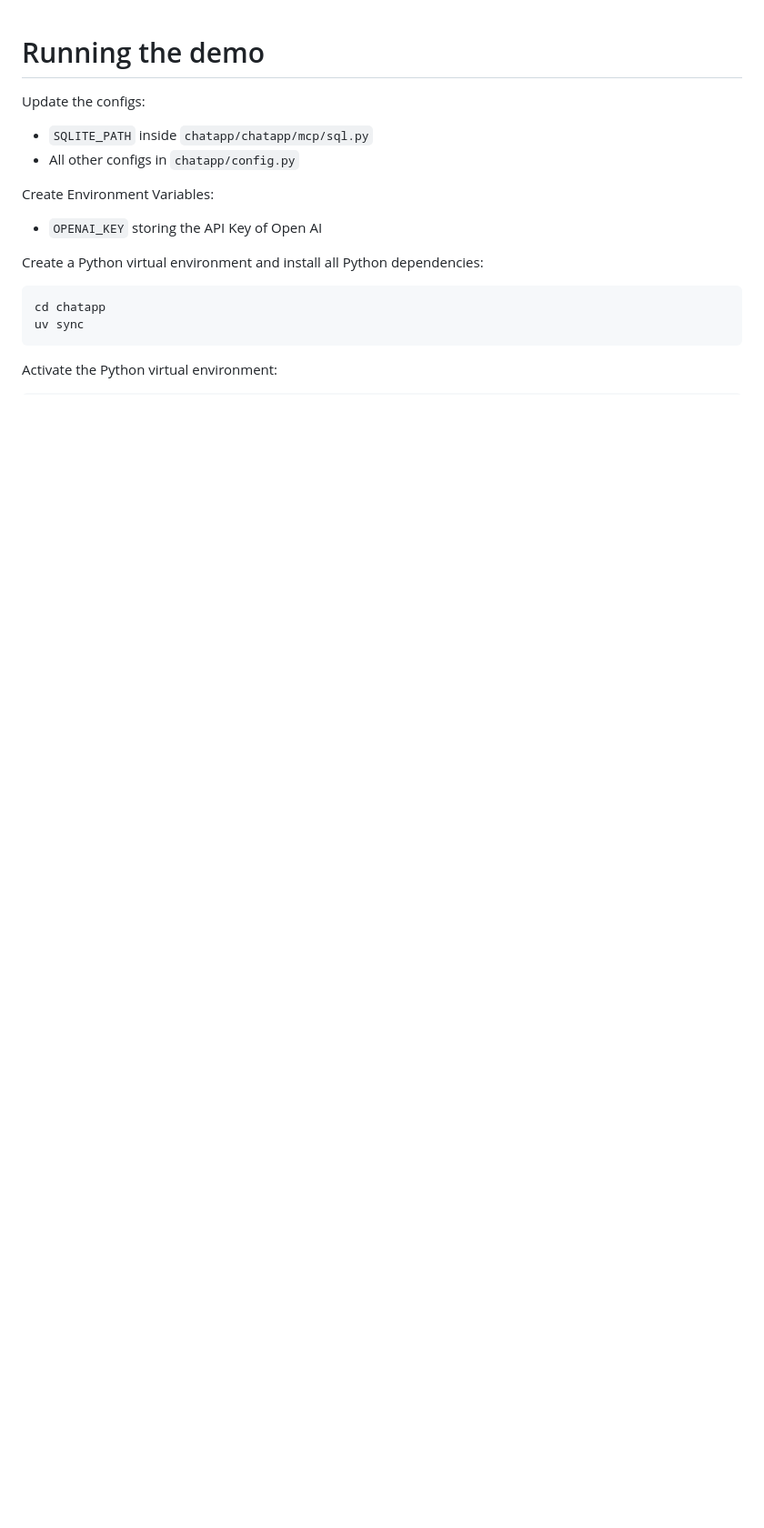
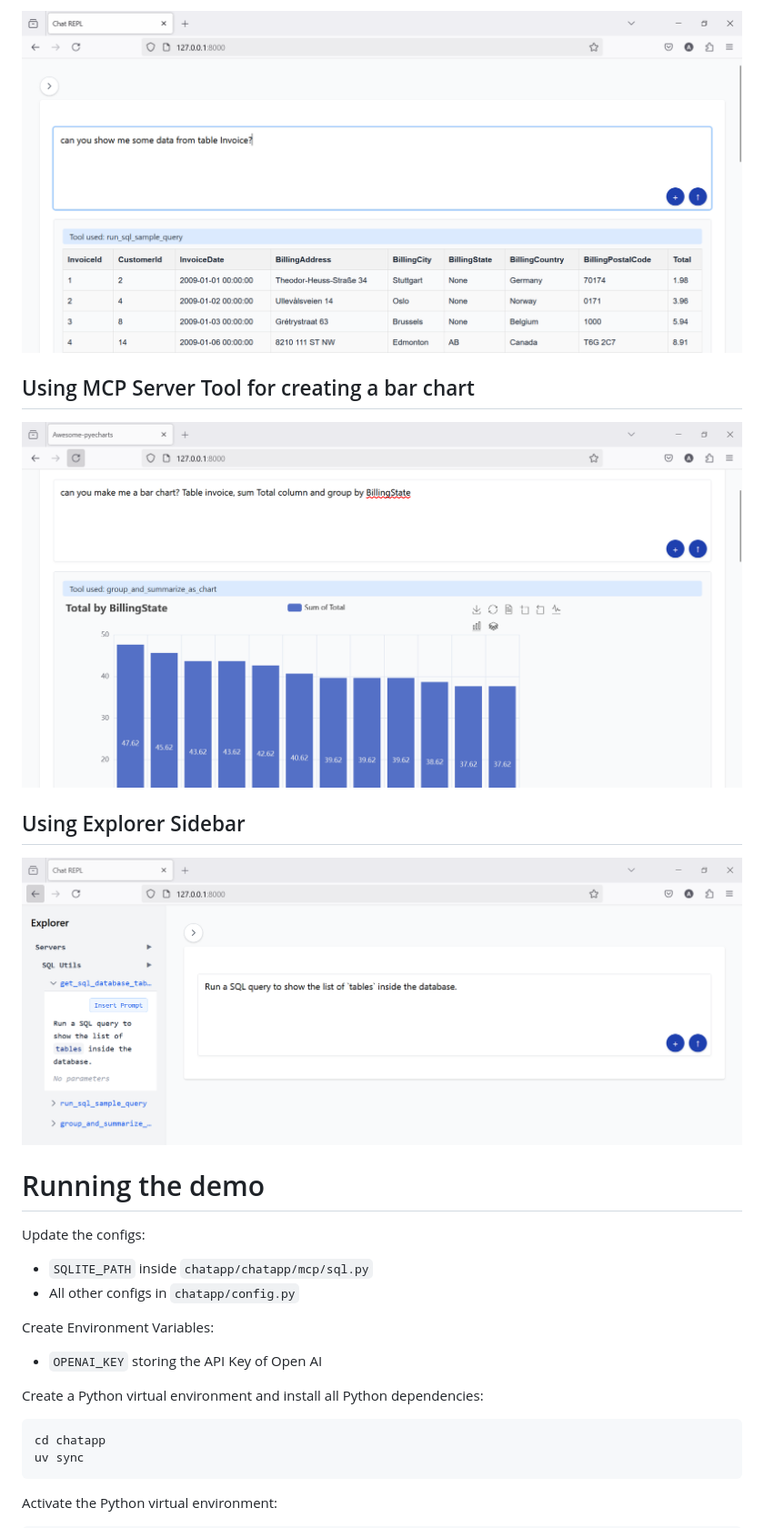
Before and after one commit to acivitillo/chatapp, a Markdown page: README.md, the part around the change printed below. Shown: that part at 91% size. Drawn GitHub-style; pictures changed too: docs/images/03.png (added), docs/images/04.png (added), docs/images/05.png (added); blank space fills up the shorter version.

```diff
--- a/README.md
+++ b/README.md
@@ -1,3 +29,13 @@
+![fetching sample data](docs/images/03.png "fetching sample data")
+
+## Using MCP Server Tool for creating a bar chart
+
+![bar chart on db data](docs/images/04.png "bar chart on db data")
+
+## Using Explorer Sidebar
+
+![list of MCP servers and tools](docs/images/05.png "list of MCP servers and tools")
+
 # Running the demo
 
 Update the configs:
```
Also changed, not shown: other parts of README.md (+28 -0 lines), docs/images/01.png (added), docs/images/02.png (added).
